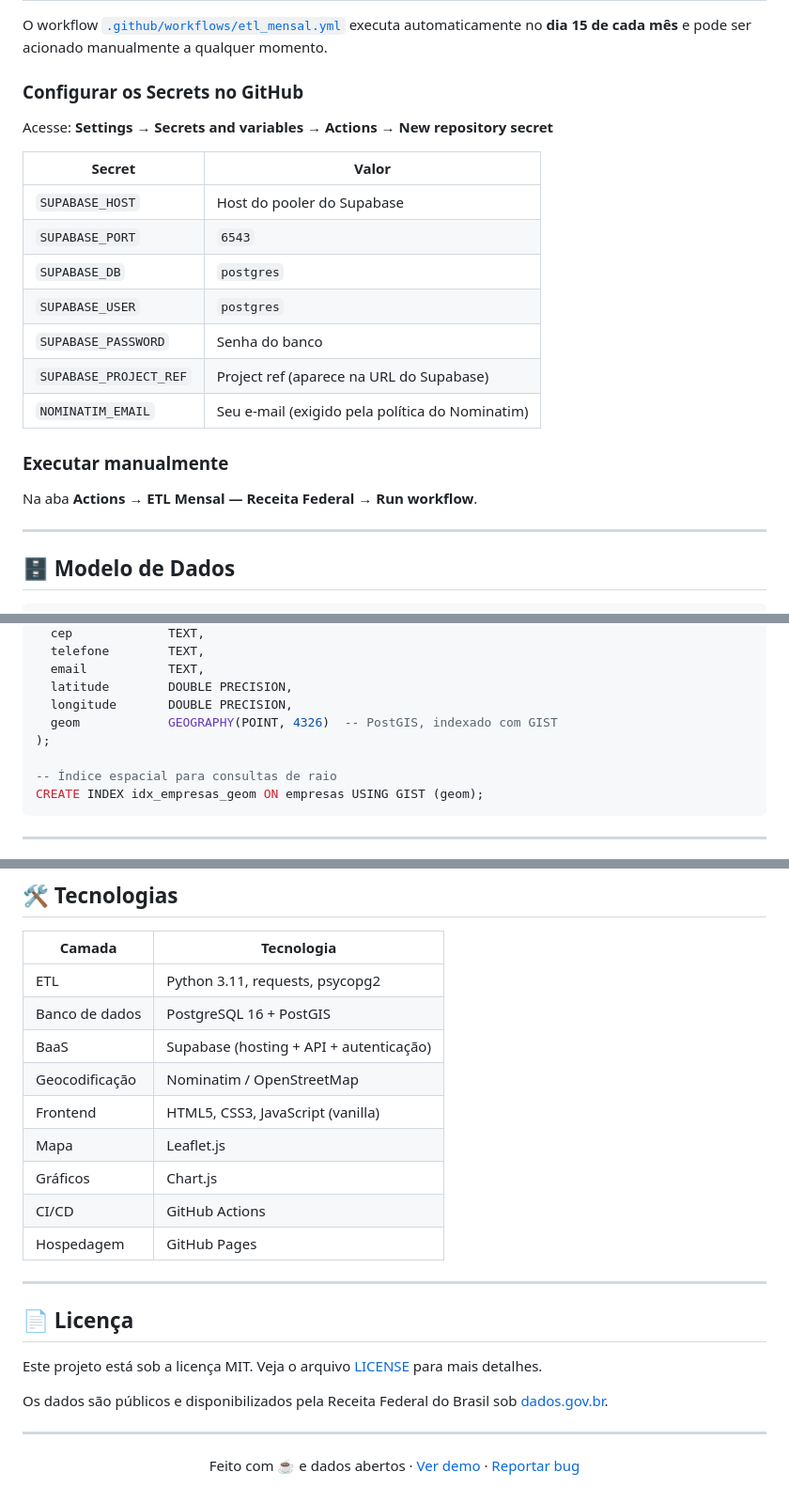
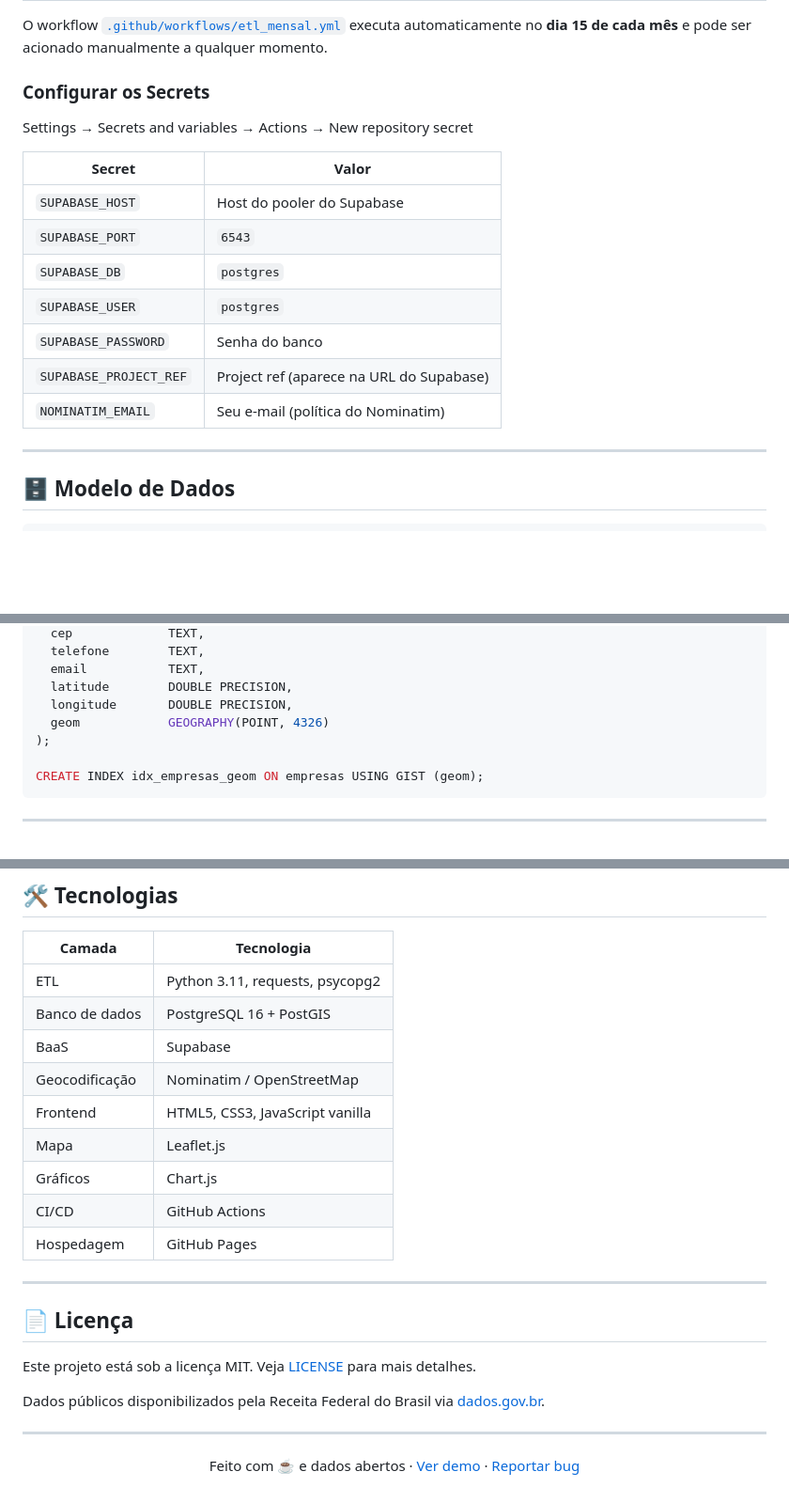
Before and after one commit to LoRodrig/prospector-cnpj, a Markdown page: README.md, 3 parts joined by grey strips. Shown at 94% size. Drawn GitHub-style; blank space fills up the shorter version.

````diff
--- a/README.md
+++ b/README.md
@@ -174,9 +166,8 @@ NOMINATIM_EMAIL=seu@email.com
 
 O workflow [`.github/workflows/etl_mensal.yml`](.github/workflows/etl_mensal.yml) executa automaticamente no **dia 15 de cada mês** e pode ser acionado manualmente a qualquer momento.
 
-### Configurar os Secrets no GitHub
-
-Acesse: **Settings → Secrets and variables → Actions → New repository secret**
+### Configurar os Secrets
+Settings → Secrets and variables → Actions → New repository secret
 
 | Secret | Valor |
 |--------|-------|
@@ -186,11 +177,7 @@ Acesse: **Settings → Secrets and variables → Actions → New repository secr
 | `SUPABASE_USER` | `postgres` |
 | `SUPABASE_PASSWORD` | Senha do banco |
 | `SUPABASE_PROJECT_REF` | Project ref (aparece na URL do Supabase) |
-| `NOMINATIM_EMAIL` | Seu e-mail (exigido pela política do Nominatim) |
-
-### Executar manualmente
-
-Na aba **Actions** → **ETL Mensal — Receita Federal** → **Run workflow**.
+| `NOMINATIM_EMAIL` | Seu e-mail (política do Nominatim) |
 
 ---
 
@@ -214,10 +201,9 @@ CREATE TABLE empresas (
   email           TEXT,
   latitude        DOUBLE PRECISION,
   longitude       DOUBLE PRECISION,
-  geom            GEOGRAPHY(POINT, 4326)  -- PostGIS, indexado com GIST
+  geom            GEOGRAPHY(POINT, 4326)
 );
 
--- Índice espacial para consultas de raio
 CREATE INDEX idx_empresas_geom ON empresas USING GIST (geom);
 ```
 
@@ -241,9 +227,9 @@ CREATE INDEX idx_empresas_geom ON empresas USING GIST (geom);
 |--------|-----------|
 | ETL | Python 3.11, requests, psycopg2 |
 | Banco de dados | PostgreSQL 16 + PostGIS |
-| BaaS | Supabase (hosting + API + autenticação) |
+| BaaS | Supabase |
 | Geocodificação | Nominatim / OpenStreetMap |
-| Frontend | HTML5, CSS3, JavaScript (vanilla) |
+| Frontend | HTML5, CSS3, JavaScript vanilla |
 | Mapa | Leaflet.js |
 | Gráficos | Chart.js |
 | CI/CD | GitHub Actions |
@@ -253,9 +239,9 @@ CREATE INDEX idx_empresas_geom ON empresas USING GIST (geom);
 
 ## 📄 Licença
 
-Este projeto está sob a licença MIT. Veja o arquivo [LICENSE](LICENSE) para mais detalhes.
+Este projeto está sob a licença MIT. Veja [LICENSE](LICENSE) para mais detalhes.
 
-Os dados são públicos e disponibilizados pela Receita Federal do Brasil sob [dados.gov.br](https://dados.gov.br/).
+Dados públicos disponibilizados pela Receita Federal do Brasil via [dados.gov.br](https://dados.gov.br/).
 
 ---
 
````
Also changed, not shown: other parts of README.md (+27 -35 lines).
